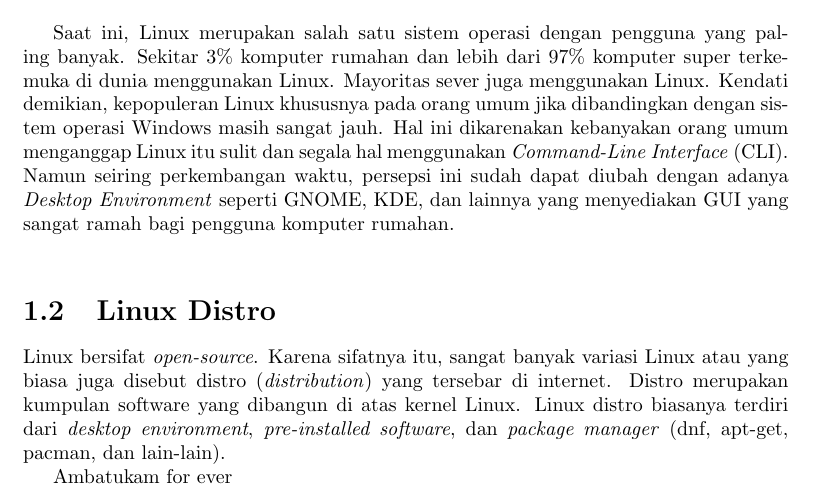
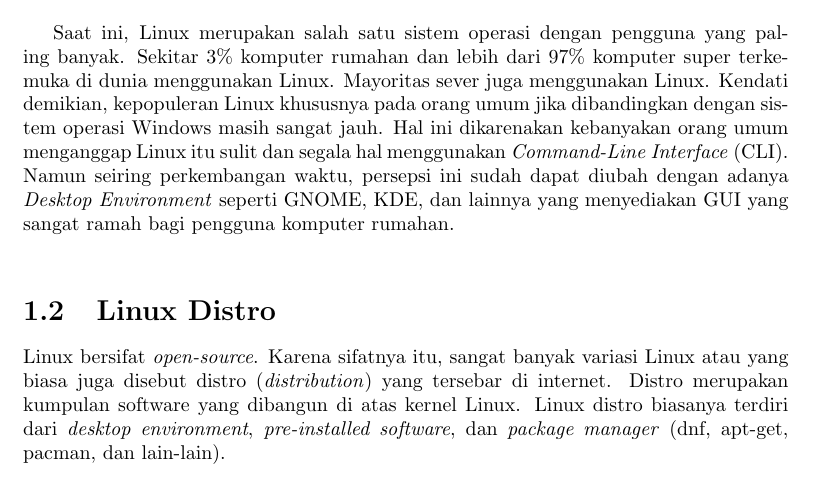
Before and after one commit to rid333/buku-linux, a LaTeX book (main.tex, which reads Bab1_Sejarah.tex): part of page 7 of 15, cut so that both start at the same text. Compiled offline with pdfLaTeX.

Commit message:
updated bab1

```diff
--- a/Bab1_Sejarah.tex
+++ b/Bab1_Sejarah.tex
@@ -11,6 +11,3 @@
 
 \section{Linux Distro}
 Linux bersifat \textit{open-source}. Karena sifatnya itu, sangat banyak variasi Linux atau yang biasa juga disebut distro (\textit{distribution}) yang tersebar di internet. Distro merupakan kumpulan software yang dibangun di atas kernel Linux. Linux distro biasanya terdiri dari \textit{desktop environment}, \textit{pre-installed software}, dan \textit{package manager} (dnf, apt-get, pacman, dan lain-lain).
-
-
-Ambatukam for ever
```
